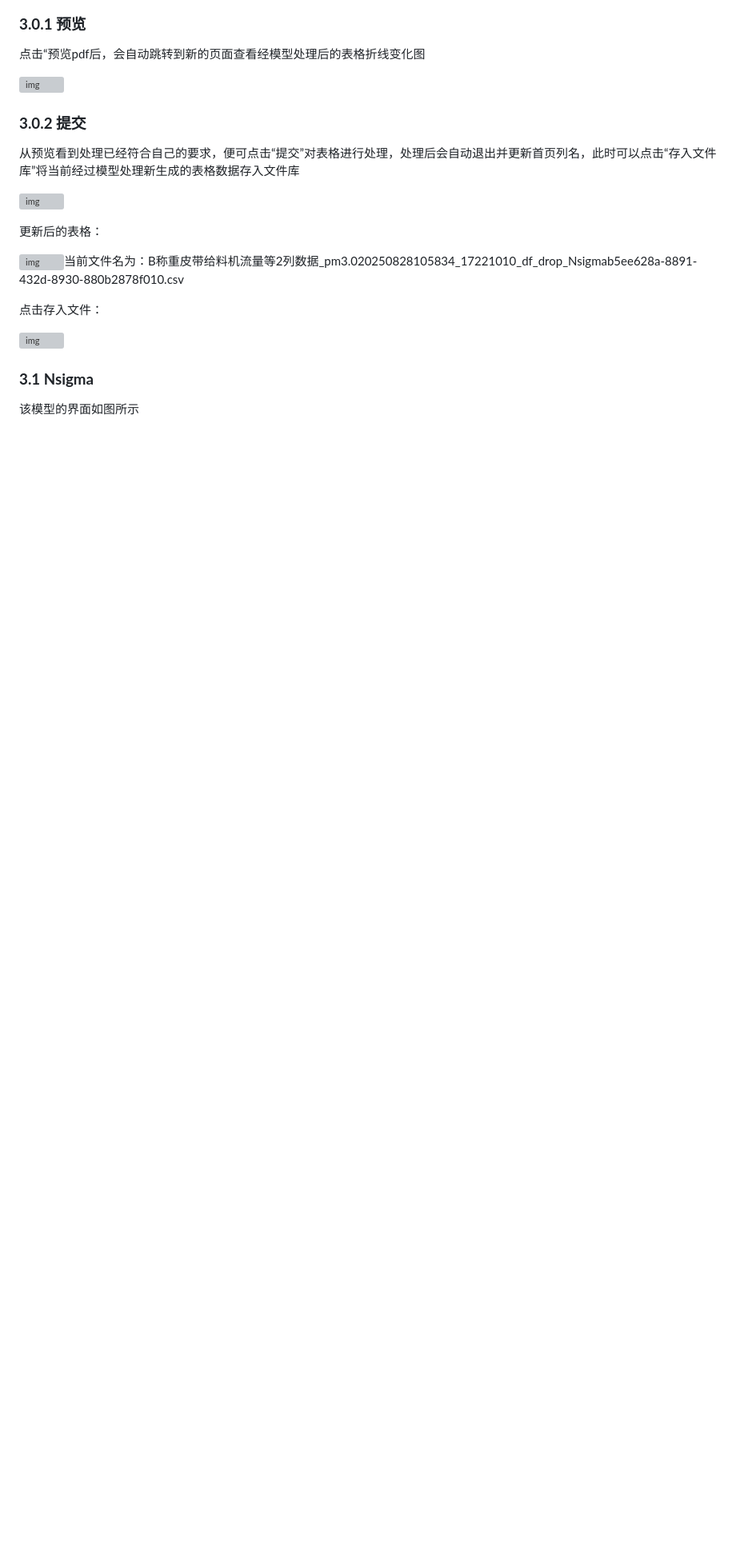
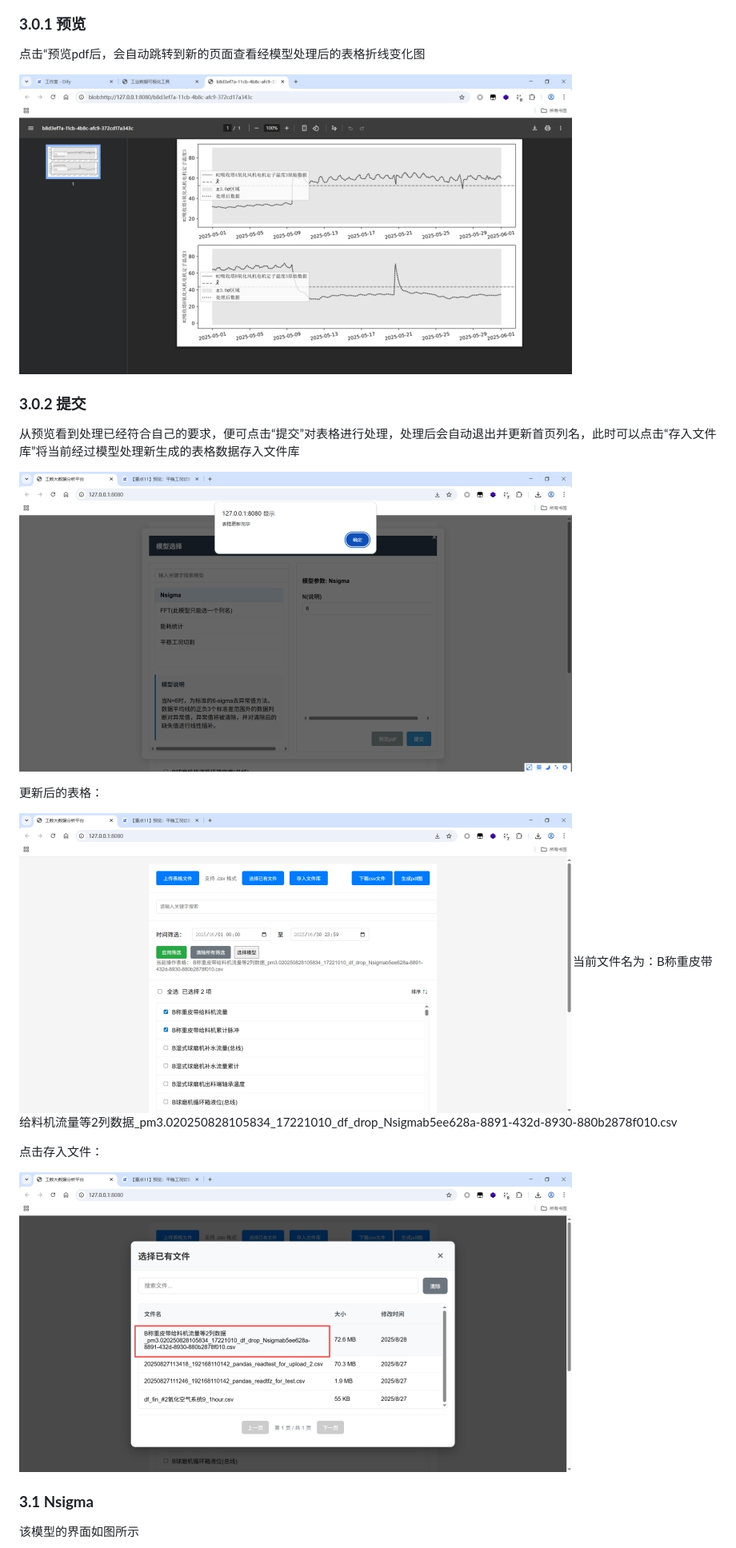
Before and after one commit to Felix-D-Ace/List, a Markdown page: README.md, the part around one of its changes. Shown at 80% size. GitHub-like rendering; blank space fills up the shorter version; grey boxes are pictures that could not be loaded.

```diff
--- a/README.md
+++ b/README.md
@@ -56,21 +56,21 @@
 
 点击“预览pdf后，会自动跳转到新的页面查看经模型处理后的表格折线变化图
 
-![img](https://github.com/Felix-D-Ace/List/blob/master/images\wps9-17563656983449.jpg)
+![img](https://github.com/Felix-D-Ace/List/blob/master/images/wps9-17563656983449.jpg)
 
 ### **3.0.2 提交**
 
 从预览看到处理已经符合自己的要求，便可点击“提交”对表格进行处理，处理后会自动退出并更新首页列名，此时可以点击“存入文件库”将当前经过模型处理新生成的表格数据存入文件库
 
-![img](https://github.com/Felix-D-Ace/List/blob/master/images\wps10-175636569834410.jpg)
+![img](https://github.com/Felix-D-Ace/List/blob/master/images/wps10-175636569834410.jpg)
 
 更新后的表格：
 
-![img](https://github.com/Felix-D-Ace/List/blob/master/images\wps11.jpg)当前文件名为：B称重皮带给料机流量等2列数据_pm3.020250828105834_17221010_df_drop_Nsigmab5ee628a-8891-432d-8930-880b2878f010.csv
+![img](https://github.com/Felix-D-Ace/List/blob/master/images/wps11.jpg)当前文件名为：B称重皮带给料机流量等2列数据_pm3.020250828105834_17221010_df_drop_Nsigmab5ee628a-8891-432d-8930-880b2878f010.csv
 
 点击存入文件：
 
-![img](https://github.com/Felix-D-Ace/List/blob/master/images\wps12.jpg)
+![img](https://github.com/Felix-D-Ace/List/blob/master/images/wps12.jpg)
 
 
 
```
Also changed, not shown: other parts of README.md (+12 -12 lines).
